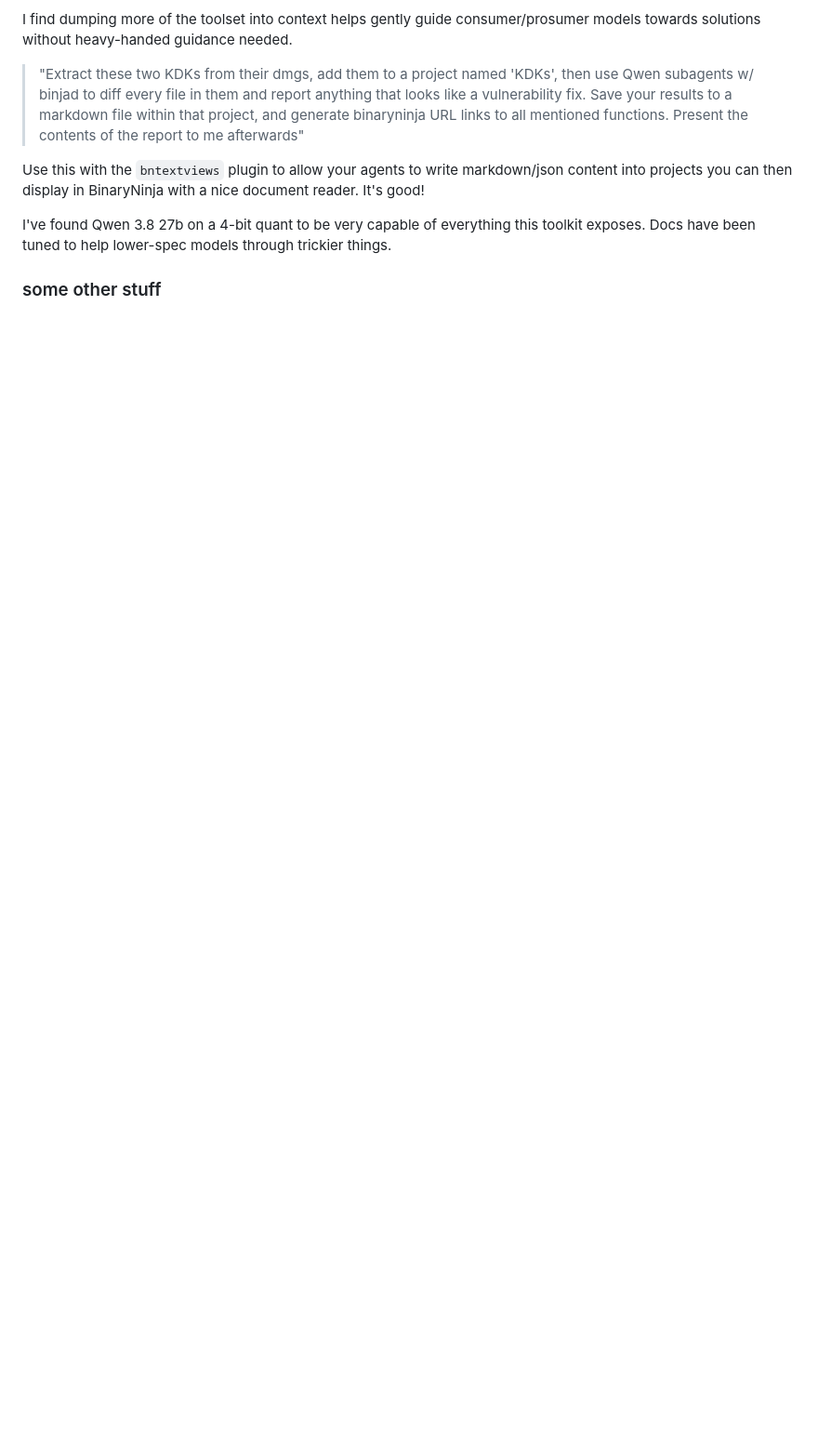
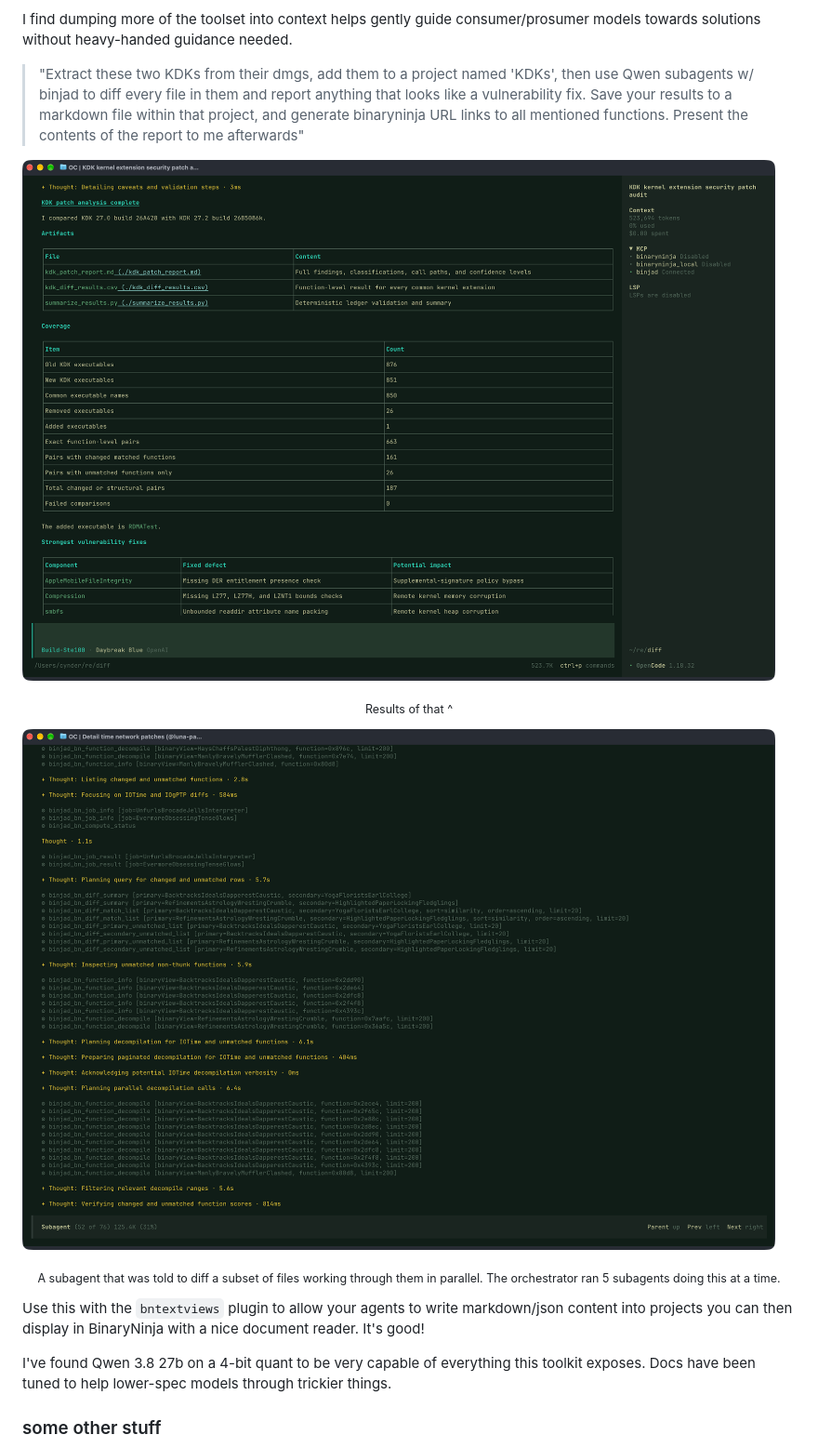
Before and after one commit to 0cyn/binjad, a Markdown page: README.md, the part around the change printed below. Shown: that part at 93% size. Drawn GitHub-style; pictures changed too: .github/img/demo1.png (added), .github/img/demo2.png (added); blank space fills up the shorter version.

```diff
--- a/README.md
+++ b/README.md
@@ -43,6 +36,12 @@ heavy-handed guidance needed.
 > within that project, and generate binaryninja URL links to all mentioned functions. Present the contents of the report to
 > me afterwards"
 
+![img.png](.github/img/demo1.png)
+<p align="center"><sub>Results of that ^</sub></p>
+
+![img.png](.github/img/demo2.png)
+<p align="center"><sub>A subagent that was told to diff a subset of files working through them in parallel. The orchestrator ran 5 subagents doing this at a time.</sub></p>
+
 Use this with the `bntextviews` plugin to allow your agents to write markdown/json content into projects you can then display in
 BinaryNinja with a nice document reader. It's good!
 
```
Also changed, not shown: other parts of README.md (+10 -44 lines), 9 other files.
